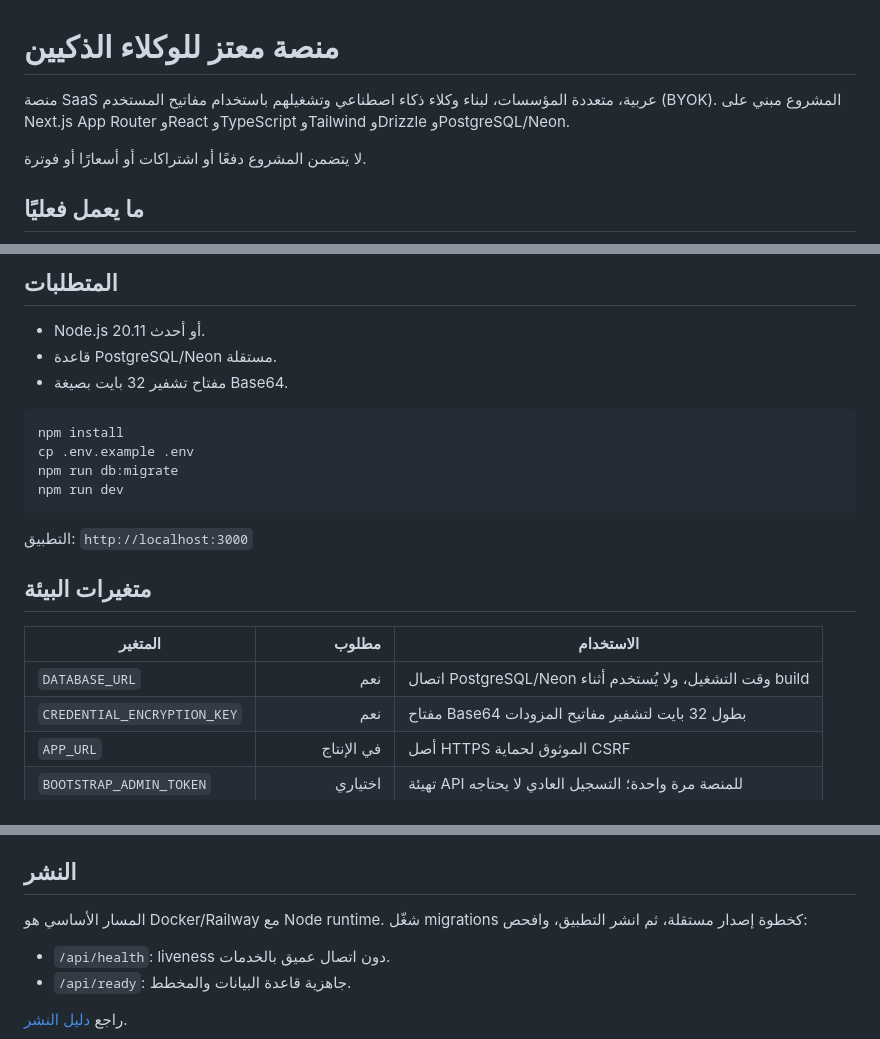
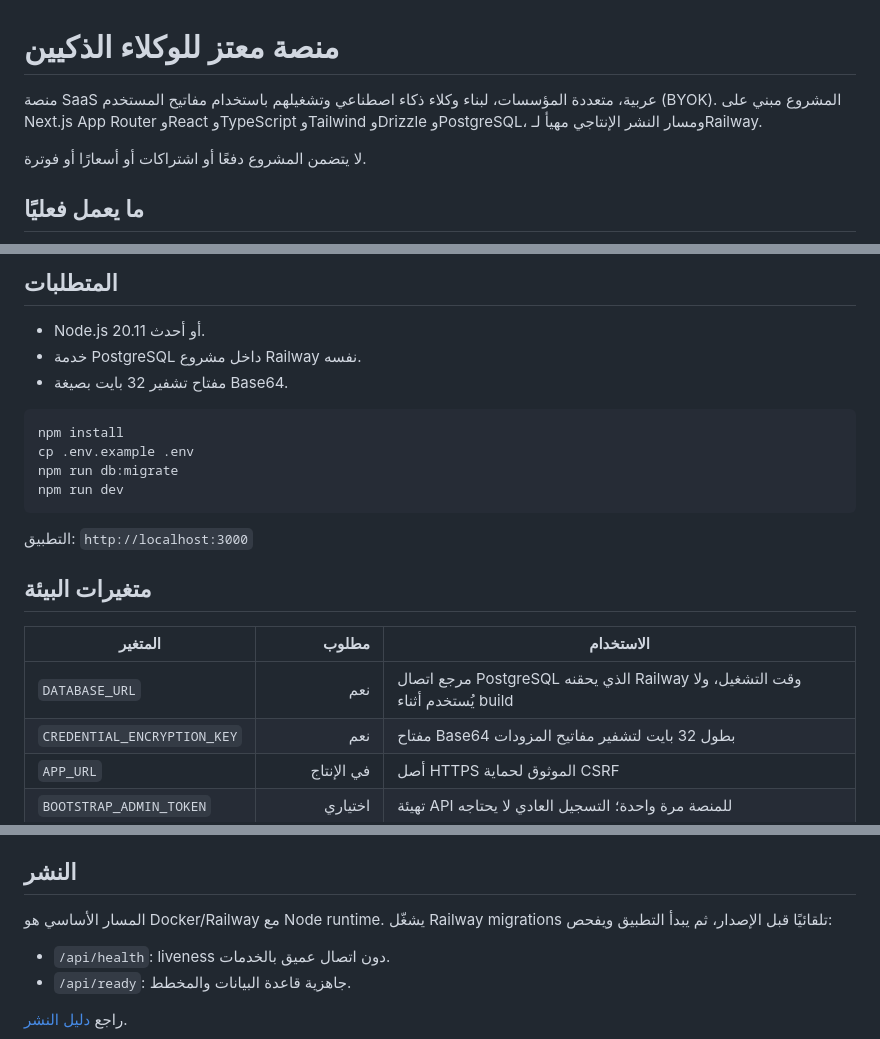
Before and after one commit to Mtzallqmy/Moatazalasrai, a Markdown page: README.md, 3 parts joined by grey strips. Drawn GitHub-style.

Commit message:
Use Railway PostgreSQL: README.md

````diff
--- a/README.md
+++ b/README.md
@@ -1,6 +1,6 @@
 # منصة معتز للوكلاء الذكيين
 
-منصة SaaS عربية، متعددة المؤسسات، لبناء وكلاء ذكاء اصطناعي وتشغيلهم باستخدام مفاتيح المستخدم (BYOK). المشروع مبني على Next.js App Router وReact وTypeScript وTailwind وDrizzle وPostgreSQL/Neon.
+منصة SaaS عربية، متعددة المؤسسات، لبناء وكلاء ذكاء اصطناعي وتشغيلهم باستخدام مفاتيح المستخدم (BYOK). المشروع مبني على Next.js App Router وReact وTypeScript وTailwind وDrizzle وPostgreSQL، ومسار النشر الإنتاجي مهيأ لـRailway.
 
 لا يتضمن المشروع دفعًا أو اشتراكات أو أسعارًا أو فوترة.
 
@@ -22,7 +22,7 @@
 ## المتطلبات
 
 - Node.js 20.11 أو أحدث.
-- قاعدة PostgreSQL/Neon مستقلة.
+- خدمة PostgreSQL داخل مشروع Railway نفسه.
 - مفتاح تشفير 32 بايت بصيغة Base64.
 
 ```bash
@@ -38,7 +38,7 @@ npm run dev
 
 | المتغير | مطلوب | الاستخدام |
 |---|---:|---|
-| `DATABASE_URL` | نعم | اتصال PostgreSQL/Neon وقت التشغيل، ولا يُستخدم أثناء build |
+| `DATABASE_URL` | نعم | مرجع اتصال PostgreSQL الذي يحقنه Railway وقت التشغيل، ولا يُستخدم أثناء build |
 | `CREDENTIAL_ENCRYPTION_KEY` | نعم | مفتاح Base64 بطول 32 بايت لتشفير مفاتيح المزودات |
 | `APP_URL` | في الإنتاج | أصل HTTPS الموثوق لحماية CSRF |
 | `BOOTSTRAP_ADMIN_TOKEN` | اختياري | تهيئة API للمنصة مرة واحدة؛ التسجيل العادي لا يحتاجه |
@@ -81,7 +81,7 @@ npm run test:e2e
 
 ## النشر
 
-المسار الأساسي هو Docker/Railway مع Node runtime. شغّل migrations كخطوة إصدار مستقلة، ثم انشر التطبيق، وافحص:
+المسار الأساسي هو Docker/Railway مع Node runtime. يشغّل Railway migrations تلقائيًا قبل الإصدار، ثم يبدأ التطبيق ويفحص:
 
 - `/api/health`: liveness دون اتصال عميق بالخدمات.
 - `/api/ready`: جاهزية قاعدة البيانات والمخطط.
````
